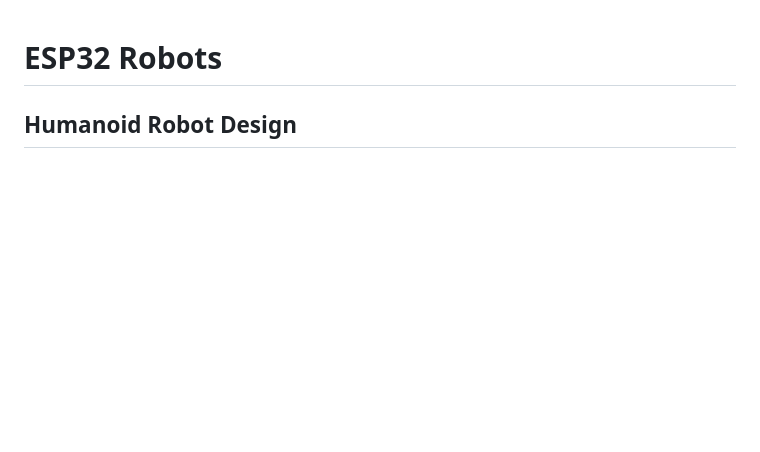
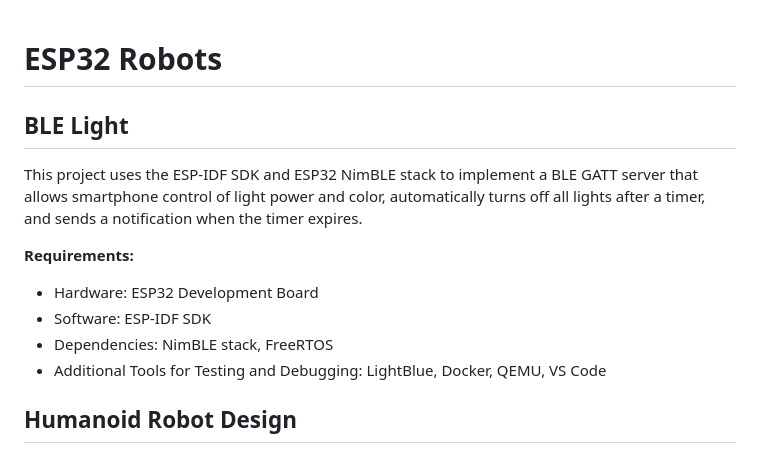
Before and after one commit to caite21/ESP32-Robots, a Markdown page: README.md, the part around the change. GitHub-like rendering; blank space fills up the shorter version.

Commit message:
Add light description

```diff
--- a/README.md
+++ b/README.md
@@ -1,4 +1,16 @@
 # ESP32 Robots
+
+
+## BLE Light
+
+This project uses the ESP-IDF SDK and ESP32 NimBLE stack to implement a BLE GATT server that allows smartphone control of light power and color, automatically turns off all lights after a timer, and sends a notification when the timer expires.
+
+**Requirements:**
+- Hardware: ESP32 Development Board
+- Software: ESP-IDF SDK
+- Dependencies: NimBLE stack, FreeRTOS
+- Additional Tools for Testing and Debugging: LightBlue, Docker, QEMU, VS Code
+
 
 ## Humanoid Robot Design
 
```
Also changed, not shown: BLELight/README.md (deleted, +0 -69 lines).
